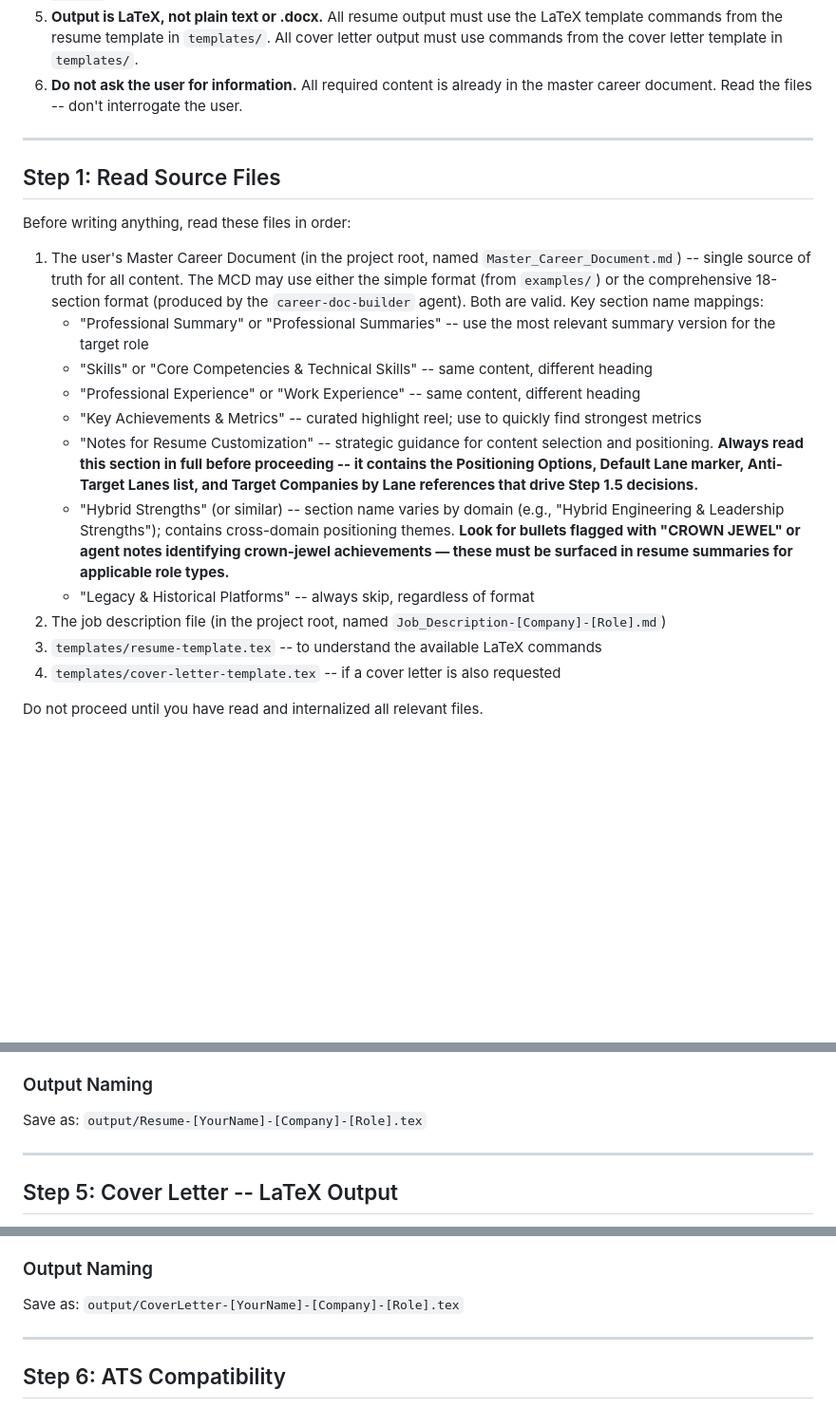
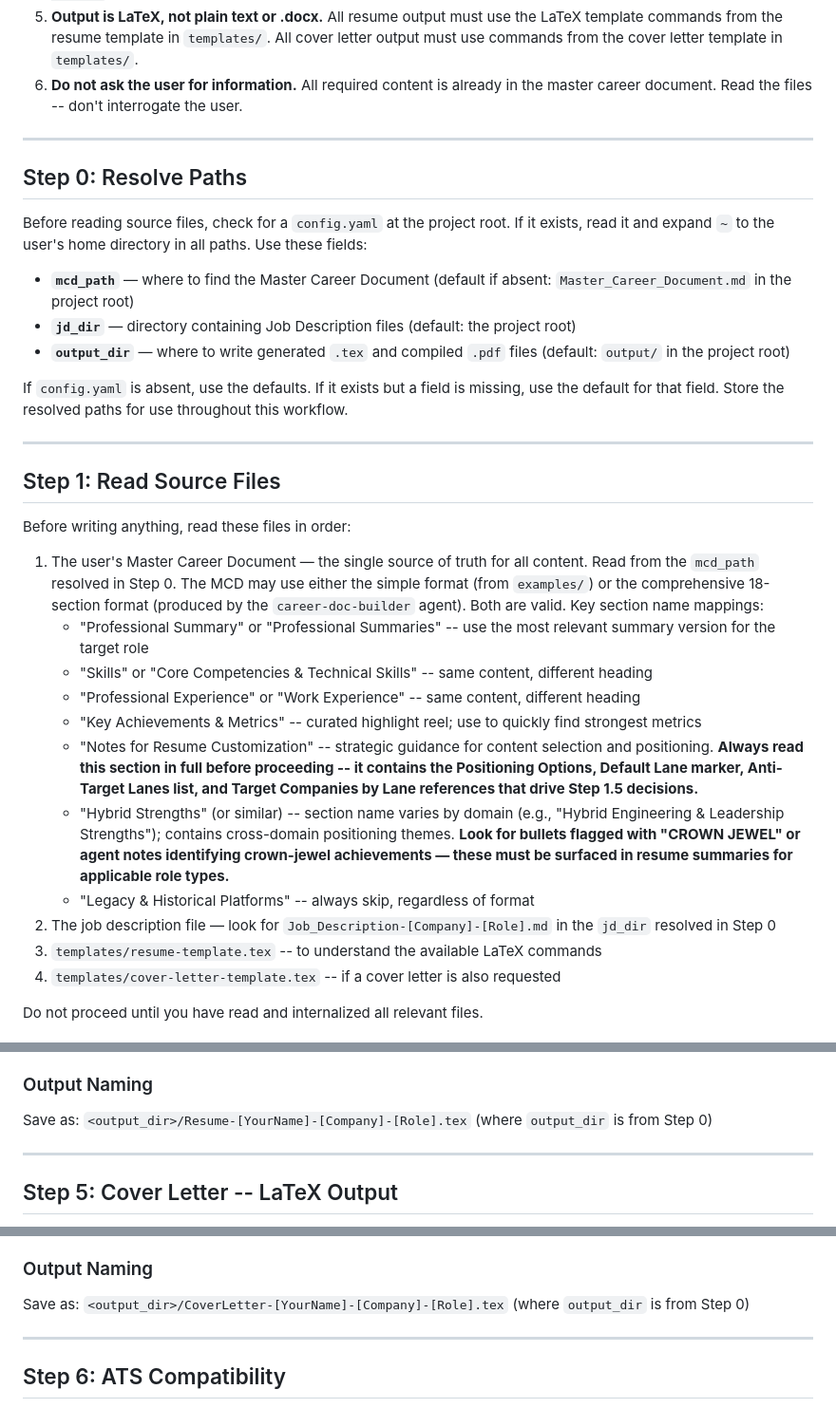
Before and after one commit to NullSpace-BitCradle/jobhunter-framework, a Markdown page: .claude/agents/ats-resume-writer.md, 3 parts joined by grey strips. Shown at 95% size. Rendered like a GitHub page; blank space fills up the shorter version.

Commit message:
Phase 4: agents read MCD/JD/output paths from config.yaml instead of assuming project root

```diff
--- a/.claude/agents/ats-resume-writer.md
+++ b/.claude/agents/ats-resume-writer.md
@@ -54,11 +54,23 @@ These rules are absolute and override everything else in this prompt:
 
 ---
 
+## Step 0: Resolve Paths
+
+Before reading source files, check for a `config.yaml` at the project root. If it exists, read it and expand `~` to the user's home directory in all paths. Use these fields:
+
+- **`mcd_path`** — where to find the Master Career Document (default if absent: `Master_Career_Document.md` in the project root)
+- **`jd_dir`** — directory containing Job Description files (default: the project root)
+- **`output_dir`** — where to write generated `.tex` and compiled `.pdf` files (default: `output/` in the project root)
+
+If `config.yaml` is absent, use the defaults. If it exists but a field is missing, use the default for that field. Store the resolved paths for use throughout this workflow.
+
+---
+
 ## Step 1: Read Source Files
 
 Before writing anything, read these files in order:
 
-1. The user's Master Career Document (in the project root, named `Master_Career_Document.md`) -- single source of truth for all content. The MCD may use either the simple format (from `examples/`) or the comprehensive 18-section format (produced by the `career-doc-builder` agent). Both are valid. Key section name mappings:
+1. The user's Master Career Document — the single source of truth for all content. Read from the `mcd_path` resolved in Step 0. The MCD may use either the simple format (from `examples/`) or the comprehensive 18-section format (produced by the `career-doc-builder` agent). Both are valid. Key section name mappings:
    - "Professional Summary" or "Professional Summaries" -- use the most relevant summary version for the target role
    - "Skills" or "Core Competencies & Technical Skills" -- same content, different heading
    - "Professional Experience" or "Work Experience" -- same content, different heading
@@ -66,7 +78,7 @@ Before writing anything, read these files in order:
    - "Notes for Resume Customization" -- strategic guidance for content selection and positioning. **Always read this section in full before proceeding -- it contains the Positioning Options, Default Lane marker, Anti-Target Lanes list, and Target Companies by Lane references that drive Step 1.5 decisions.**
    - "Hybrid Strengths" (or similar) -- section name varies by domain (e.g., "Hybrid Engineering & Leadership Strengths"); contains cross-domain positioning themes. **Look for bullets flagged with "CROWN JEWEL" or agent notes identifying crown-jewel achievements — these must be surfaced in resume summaries for applicable role types.**
    - "Legacy & Historical Platforms" -- always skip, regardless of format
-2. The job description file (in the project root, named `Job_Description-[Company]-[Role].md`)
+2. The job description file — look for `Job_Description-[Company]-[Role].md` in the `jd_dir` resolved in Step 0
 3. `templates/resume-template.tex` -- to understand the available LaTeX commands
 4. `templates/cover-letter-template.tex` -- if a cover letter is also requested
 
@@ -286,7 +298,7 @@ Category Name  & Skill1, Skill2 \\
 
 ### Output Naming
 
-Save as: `output/Resume-[YourName]-[Company]-[Role].tex`
+Save as: `<output_dir>/Resume-[YourName]-[Company]-[Role].tex` (where `output_dir` is from Step 0)
 
 ---
 
@@ -305,7 +317,7 @@ If a cover letter is requested, produce a complete `.tex` file using the cover l
 
 ### Output Naming
 
-Save as: `output/CoverLetter-[YourName]-[Company]-[Role].tex`
+Save as: `<output_dir>/CoverLetter-[YourName]-[Company]-[Role].tex` (where `output_dir` is from Step 0)
 
 ---
 
```
Also changed, not shown: other parts of .claude/agents/ats-resume-writer.md (+5 -5 lines), .claude/agents/career-doc-builder.md (+10 -4 lines), CLAUDE.md (+6 -3 lines).
